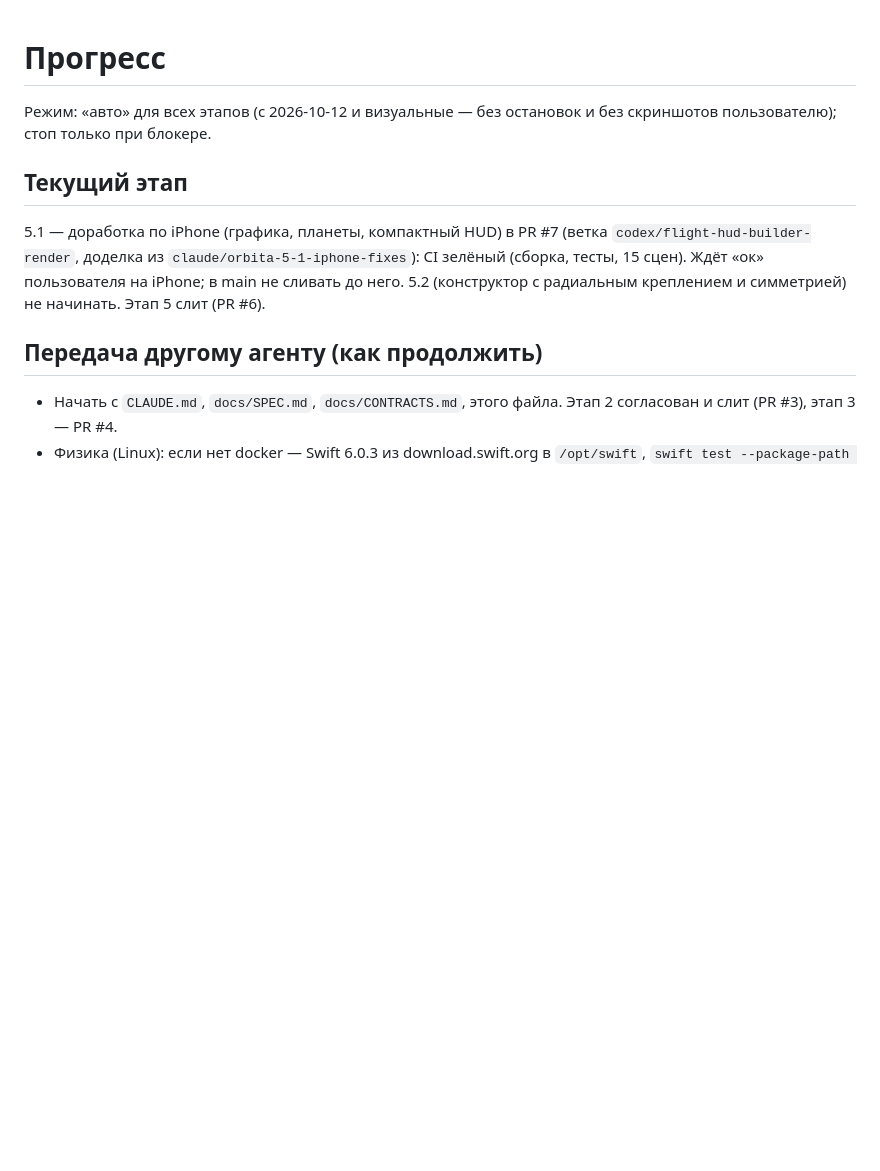
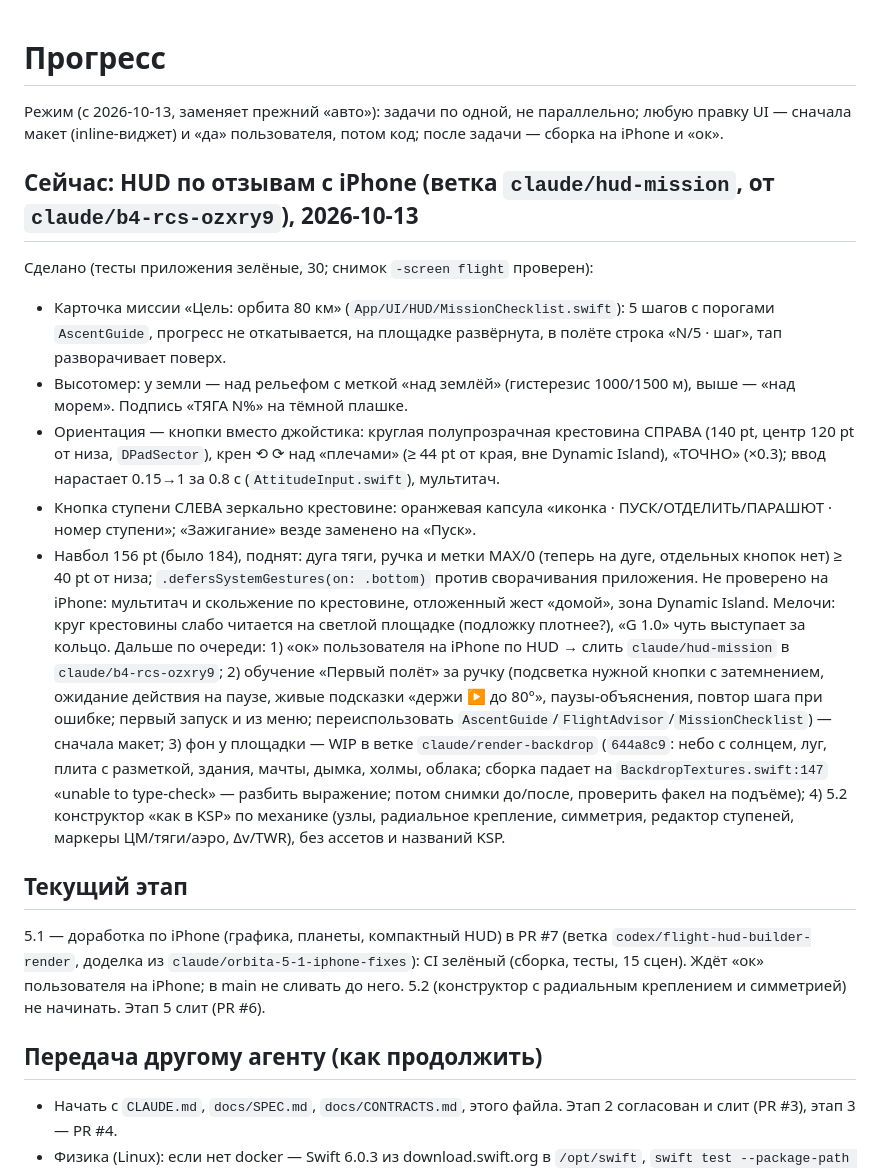
Before and after one commit to maxguselnik/orbita-ios, a Markdown page: docs/PROGRESS.md, the part around the change. Rendered like a GitHub page; blank space fills up the shorter version.

Commit message:
PROGRESS: HUD по отзывам с iPhone, очередь работ, режим «по одной + макет» [screens: none]
Co-Authored-By: Claude Opus 5.5 <noreply@anthropic.com>

```diff
--- a/docs/PROGRESS.md
+++ b/docs/PROGRESS.md
@@ -1,6 +1,16 @@
 # Прогресс
 
-Режим: «авто» для всех этапов (с 2026-10-12 и визуальные — без остановок и без скриншотов пользователю); стоп только при блокере.
+Режим (с 2026-10-13, заменяет прежний «авто»): задачи по одной, не параллельно; любую правку UI — сначала макет (inline-виджет) и «да» пользователя, потом код; после задачи — сборка на iPhone и «ок».
+
+## Сейчас: HUD по отзывам с iPhone (ветка `claude/hud-mission`, от `claude/b4-rcs-ozxry9`), 2026-10-13
+Сделано (тесты приложения зелёные, 30; снимок `-screen flight` проверен):
+- Карточка миссии «Цель: орбита 80 км» (`App/UI/HUD/MissionChecklist.swift`): 5 шагов с порогами `AscentGuide`, прогресс не откатывается, на площадке развёрнута, в полёте строка «N/5 · шаг», тап разворачивает поверх.
+- Высотомер: у земли — над рельефом с меткой «над землёй» (гистерезис 1000/1500 м), выше — «над морем». Подпись «ТЯГА N%» на тёмной плашке.
+- Ориентация — кнопки вместо джойстика: круглая полупрозрачная крестовина СПРАВА (140 pt, центр 120 pt от низа, `DPadSector`), крен ⟲ ⟳ над «плечами» (≥ 44 pt от края, вне Dynamic Island), «ТОЧНО» (×0.3); ввод нарастает 0.15→1 за 0.8 с (`AttitudeInput.swift`), мультитач.
+- Кнопка ступени СЛЕВА зеркально крестовине: оранжевая капсула «иконка · ПУСК/ОТДЕЛИТЬ/ПАРАШЮТ · номер ступени»; «Зажигание» везде заменено на «Пуск».
+- Навбол 156 pt (было 184), поднят: дуга тяги, ручка и метки MAX/0 (теперь на дуге, отдельных кнопок нет) ≥ 40 pt от низа; `.defersSystemGestures(on: .bottom)` против сворачивания приложения.
+Не проверено на iPhone: мультитач и скольжение по крестовине, отложенный жест «домой», зона Dynamic Island. Мелочи: круг крестовины слабо читается на светлой площадке (подложку плотнее?), «G 1.0» чуть выступает за кольцо.
+Дальше по очереди: 1) «ок» пользователя на iPhone по HUD → слить `claude/hud-mission` в `claude/b4-rcs-ozxry9`; 2) обучение «Первый полёт» за ручку (подсветка нужной кнопки с затемнением, ожидание действия на паузе, живые подсказки «держи ▶ до 80°», паузы-объяснения, повтор шага при ошибке; первый запуск и из меню; переиспользовать `AscentGuide`/`FlightAdvisor`/`MissionChecklist`) — сначала макет; 3) фон у площадки — WIP в ветке `claude/render-backdrop` (`644a8c9`: небо с солнцем, луг, плита с разметкой, здания, мачты, дымка, холмы, облака; сборка падает на `BackdropTextures.swift:147` «unable to type-check» — разбить выражение; потом снимки до/после, проверить факел на подъёме); 4) 5.2 конструктор «как в KSP» по механике (узлы, радиальное крепление, симметрия, редактор ступеней, маркеры ЦМ/тяги/аэро, Δv/TWR), без ассетов и названий KSP.
 
 ## Текущий этап
 5.1 — доработка по iPhone (графика, планеты, компактный HUD) в PR #7 (ветка `codex/flight-hud-builder-render`, доделка из `claude/orbita-5-1-iphone-fixes`): CI зелёный (сборка, тесты, 15 сцен). Ждёт «ок» пользователя на iPhone; в main не сливать до него. 5.2 (конструктор с радиальным креплением и симметрией) не начинать. Этап 5 слит (PR #6).
```
